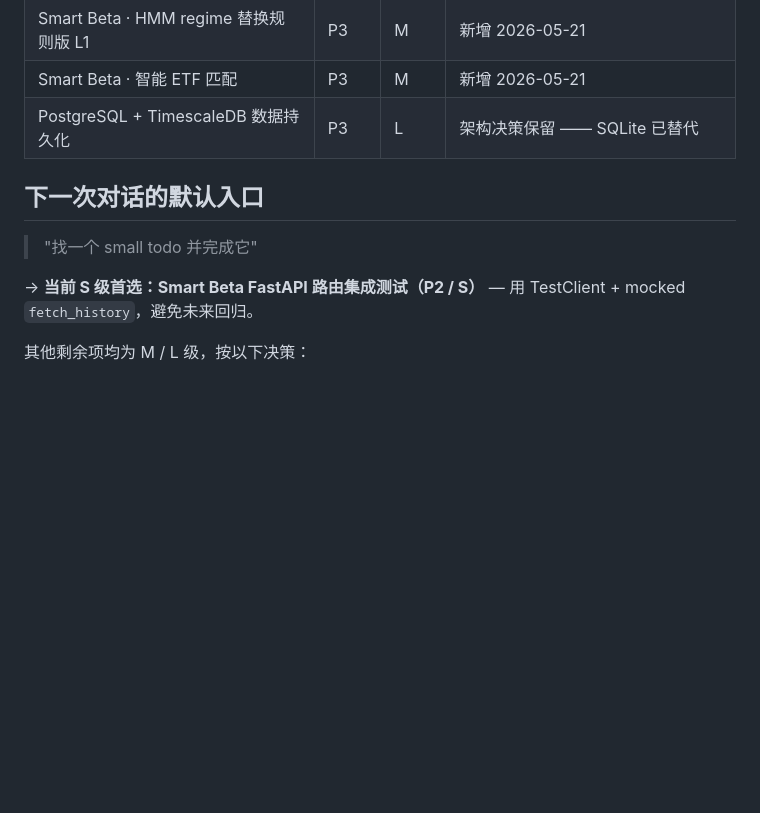
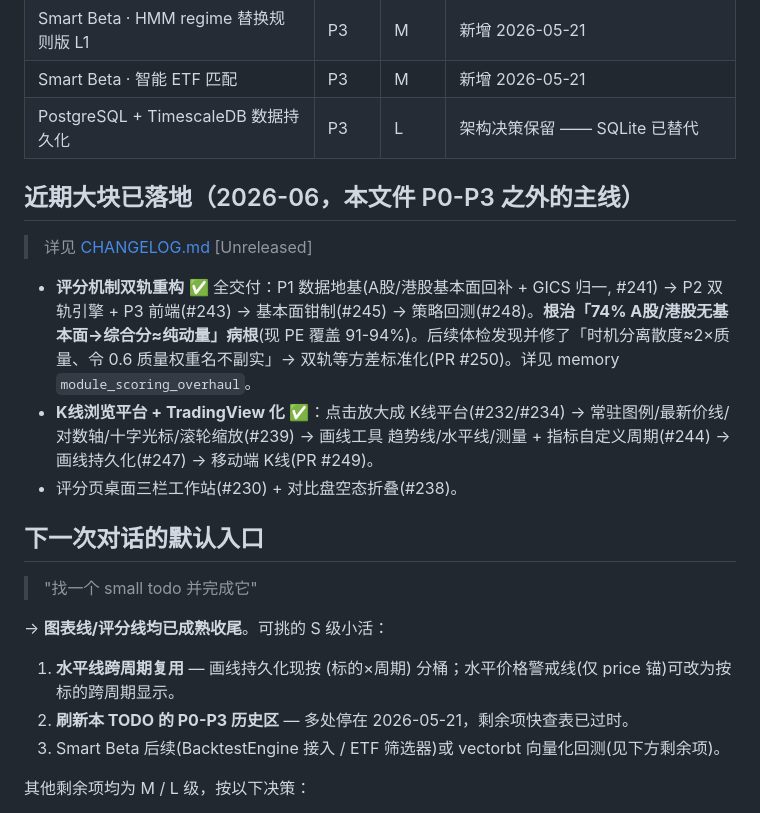
Before and after one commit to mingtaohuang617/quantedge, a Markdown page: docs/TODO.md, the part around the change. Drawn GitHub-style; blank space fills up the shorter version.

```diff
--- a/docs/TODO.md
+++ b/docs/TODO.md
@@ -241,11 +241,22 @@ A 股 Alpha191 因子挖掘 + ML 合成 + 回测 — 已交付：
 | Smart Beta · 智能 ETF 匹配 | P3 | M | 新增 2026-05-21 |
 | PostgreSQL + TimescaleDB 数据持久化 | P3 | L | 架构决策保留 —— SQLite 已替代 |
 
+## 近期大块已落地（2026-06，本文件 P0-P3 之外的主线）
+
+> 详见 [CHANGELOG.md](../CHANGELOG.md) [Unreleased]
+
+- **评分机制双轨重构** ✅ 全交付：P1 数据地基(A股/港股基本面回补 + GICS 归一, #241) → P2 双轨引擎 + P3 前端(#243) → 基本面钳制(#245) → 策略回测(#248)。**根治「74% A股/港股无基本面→综合分≈纯动量」病根**(现 PE 覆盖 91-94%)。后续体检发现并修了「时机分离散度≈2×质量、令 0.6 质量权重名不副实」→ 双轨等方差标准化(PR #250)。详见 memory `module_scoring_overhaul`。
+- **K线浏览平台 + TradingView 化** ✅：点击放大成 K线平台(#232/#234) → 常驻图例/最新价线/对数轴/十字光标/滚轮缩放(#239) → 画线工具 趋势线/水平线/测量 + 指标自定义周期(#244) → 画线持久化(#247) → 移动端 K线(PR #249)。
+- 评分页桌面三栏工作站(#230) + 对比盘空态折叠(#238)。
+
 ## 下一次对话的默认入口
 
 > "找一个 small todo 并完成它"
 
-→ **当前 S 级首选：Smart Beta FastAPI 路由集成测试（P2 / S）** — 用 TestClient + mocked `fetch_history`，避免未来回归。
+→ **图表线/评分线均已成熟收尾**。可挑的 S 级小活：
+1. **水平线跨周期复用** — 画线持久化现按 (标的×周期) 分桶；水平价格警戒线(仅 price 锚)可改为按标的跨周期显示。
+2. **刷新本 TODO 的 P0-P3 历史区** — 多处停在 2026-05-21，剩余项快查表已过时。
+3. Smart Beta 后续(BacktestEngine 接入 / ETF 筛选器)或 vectorbt 向量化回测(见下方剩余项)。
 
 其他剩余项均为 M / L 级，按以下决策：
 1. **港股财务 / 评分平滑 / Telegram**：避开（其他会话 stash 在做）
```
Also changed, not shown: CHANGELOG.md (+23 -0 lines).
